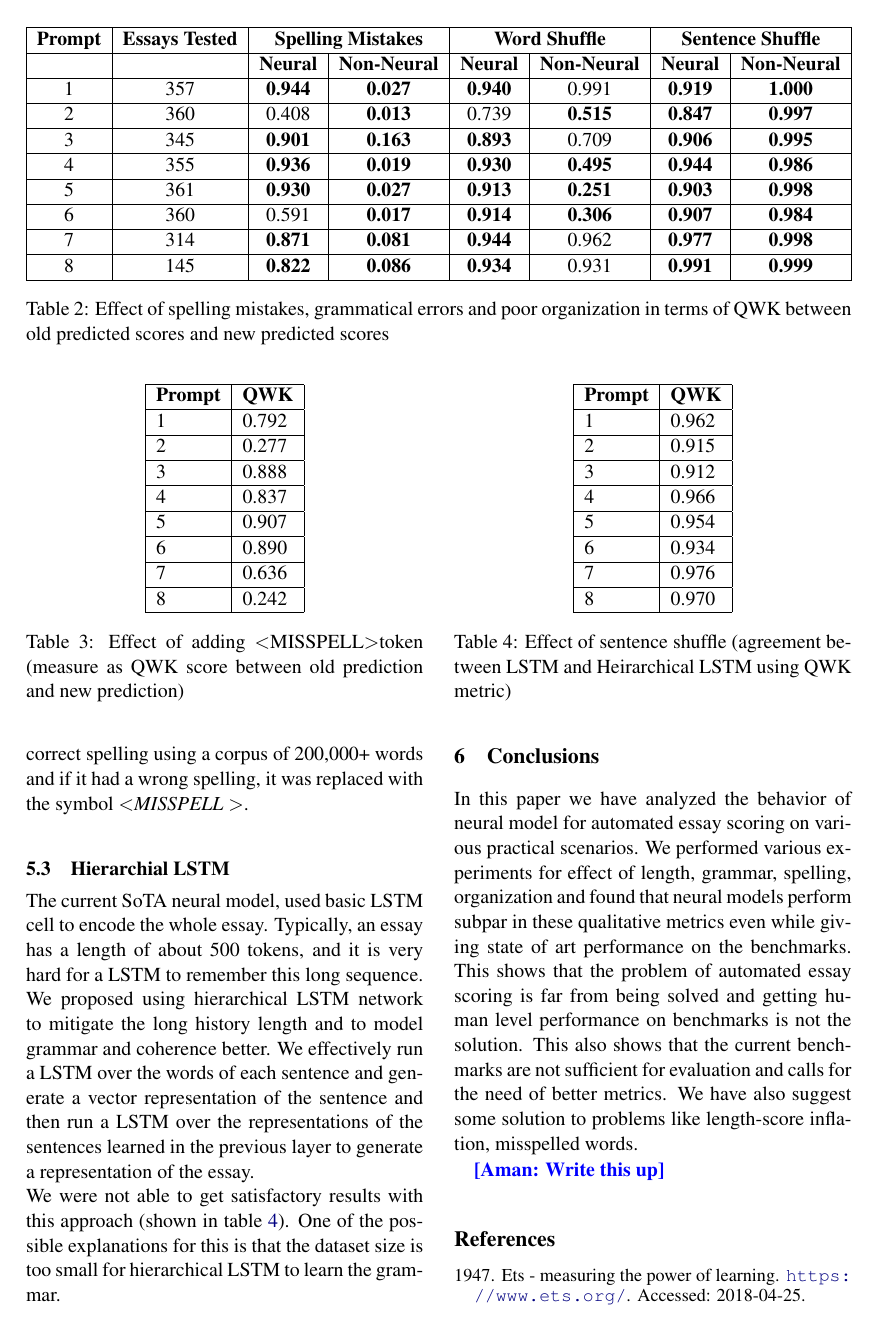
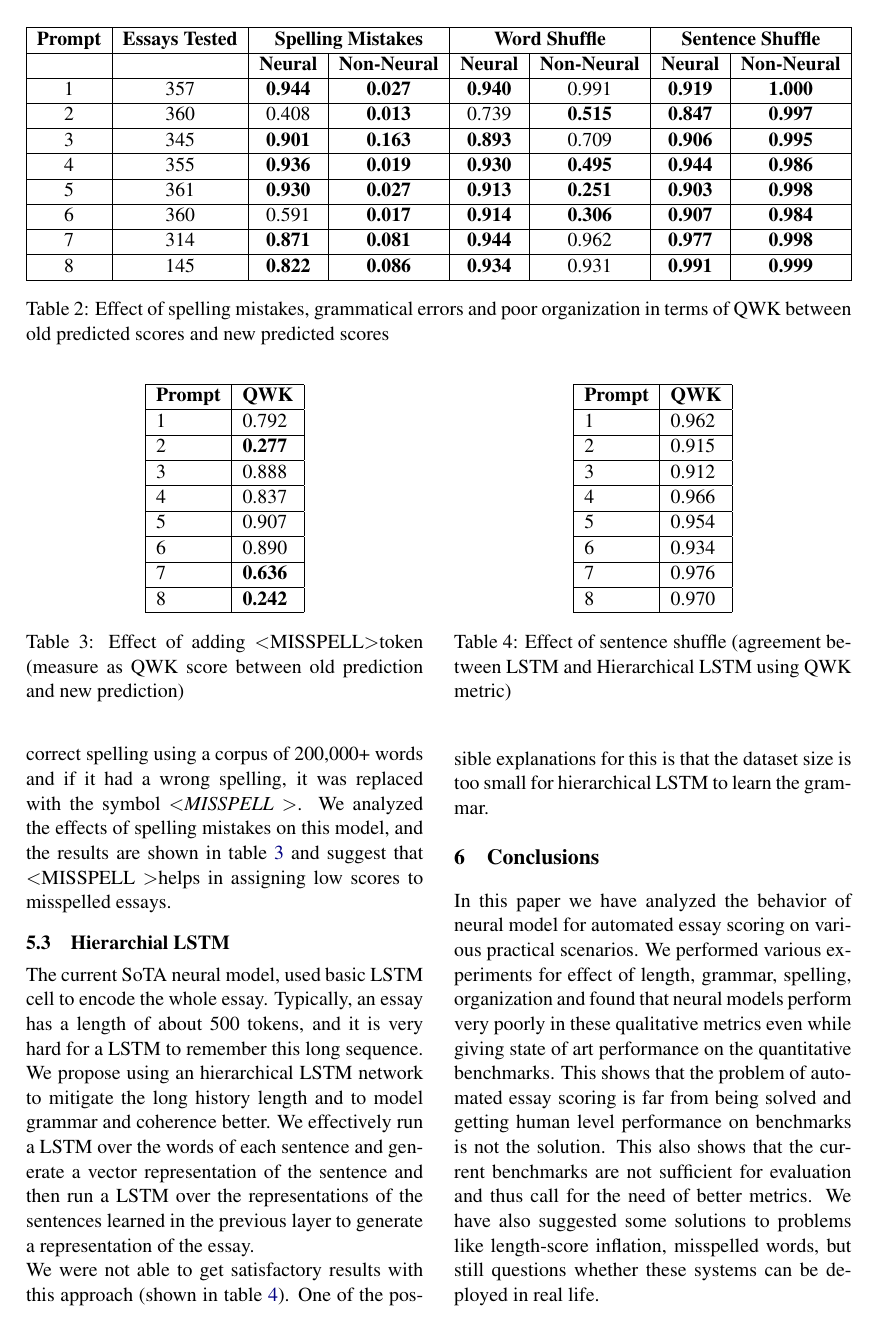
Before and after one commit to aagrxyz/NLP_Project, a LaTeX paper (paper/acl17-latex/paper.tex): page 4 of 5. Compiled offline with pdfLaTeX.

Commit message:
completed full paper report

```diff
--- a/paper/acl17-latex/paper.tex
+++ b/paper/acl17-latex/paper.tex
@@ -48,7 +48,7 @@
 \newcommand{\figref}[1]{\hyperref[{#1}]{\autoref*{#1}}} % One single link
 
 
-\title{Automated Essay Scoring}
+\title{Debunking Neural Essay Scoring}
 
 \author{Aman Agrawal \\
   IIT Delhi \\
@@ -243,12 +243,9 @@ We tried to analyze the effect of the bad grammar on the prediction of the model
 In the current dataset, most of the essays are reasonably good and hence the neural models are not able to learn that longer essays does not necessarily mean better scores. Also, it is not able to learn that spelling mistakes should reduce the overall score.
 To overcome this problem we propose to augment the dataset with negative examples like adding longer essays with lower scores (by concatenating low score and small essays multiple times).
 
-% \acomment{Write this up}
-
 \subsection{New Tokens}
 
-Presently, the neural model used a special symbol of \textit{\textless UNK \textgreater} for out-of-vocabulary words. Thus words which have wrong spelling, were replaced with the embedding of \textit{\textless UNK \textgreater}. We added a new symbol \textit{\textless MISSPELL \textgreater}. We checked if word has correct spelling using a corpus of 200,000+ words and if it had a wrong spelling, it was replaced with the symbol \textit{\textless MISSPELL \textgreater}.\\
-% We tested this by converting $20\%$ words of each essay to a misspelled word and then calculated score given by our new model and previous model. Results are shown in \cref{misp_diff} and suggest that \textless MISSPELL \textgreater helps in assigning low scores to misspelled essays.
+Presently, the neural model used a special symbol of \textit{\textless UNK \textgreater} for out-of-vocabulary words. Thus words which have wrong spelling, were replaced with the embedding of \textit{\textless UNK \textgreater}. We added a new symbol \textit{\textless MISSPELL \textgreater}. We checked if word has correct spelling using a corpus of 200,000+ words and if it had a wrong spelling, it was replaced with the symbol \textit{\textless MISSPELL \textgreater}. We analyzed the effects of spelling mistakes on this model, and the results are shown in \cref{misp_diff} and suggest that \textless MISSPELL \textgreater helps in assigning low scores to misspelled essays.
 
 \begin{table}[]
   \centering
@@ -296,7 +293,7 @@ Presently, the neural model used a special symbol of \textit{\textless UNK \text
 
 \subsection{Hierarchial LSTM}
 
-The current SoTA neural model, used basic LSTM cell to encode the whole essay. Typically, an essay has a length of about 500 tokens, and it is very hard for a LSTM to remember this long sequence. We proposed using hierarchical LSTM network to mitigate the long history length and to model grammar and coherence better. We effectively run a LSTM over the words of each sentence and generate a vector representation of the sentence and then run a LSTM over the representations of the sentences learned in the previous layer to generate a representation of the essay.\\
+The current SoTA neural model, used basic LSTM cell to encode the whole essay. Typically, an essay has a length of about 500 tokens, and it is very hard for a LSTM to remember this long sequence. We propose using an hierarchical LSTM network to mitigate the long history length and to model grammar and coherence better. We effectively run a LSTM over the words of each sentence and generate a vector representation of the sentence and then run a LSTM over the representations of the sentences learned in the previous layer to generate a representation of the essay.\\
 We were not able to get satisfactory results with this approach (shown in \cref{hlstm}). One of the possible explanations for this is that the dataset size is too small for hierarchical LSTM to learn the grammar.
 % \acomment{Add table for QWK changes with word and sentence shuffle mistakes on this model.}
 
@@ -315,22 +312,14 @@ We were not able to get satisfactory results with this approach (shown in \cref{
   7 & 0.976 \\ \hline
   8 & 0.970 \\ \hline
   \end{tabular}
-  \caption{Effect of sentence shuffle (agreement between LSTM and Heirarchical LSTM using QWK metric)}
+  \caption{Effect of sentence shuffle (agreement between LSTM and Hierarchical LSTM using QWK metric)}
   \label{hlstm}
 \end{table}
 
 
 \section{Conclusions}
-In this paper we have analyzed the behavior of neural model for automated essay scoring on various practical scenarios. We performed various experiments for effect of length, grammar, spelling, organization and found that neural models perform subpar in these qualitative metrics even while giving state of art performance on the benchmarks. This shows that the problem of automated essay scoring is far from being solved and getting human level performance on benchmarks is not the solution. This also shows that the current benchmarks are not sufficient for evaluation and calls for the need of better metrics. We have also suggest some solution to problems like length-score inflation, misspelled words.
+In this paper we have analyzed the behavior of neural model for automated essay scoring on various practical scenarios. We performed various experiments for effect of length, grammar, spelling, organization and found that neural models perform very poorly in these qualitative metrics even while giving state of art performance on the quantitative benchmarks. This shows that the problem of automated essay scoring is far from being solved and getting human level performance on benchmarks is not the solution. This also shows that the current benchmarks are not sufficient for evaluation and thus call for the need of better metrics. We have also suggested some solutions to problems like length-score inflation, misspelled words, but still questions whether these systems can be deployed in real life.
 
-
-
-\acomment{Write this up}
-
-
-
-
-\FloatBarrier
 
 \bibliography{paper}
 \bibliographystyle{acl_natbib}
```
Also changed, not shown: paper/acl17-latex/paper.pdf, paper/acl17-latex/paper.tex (8 more changed lines).
